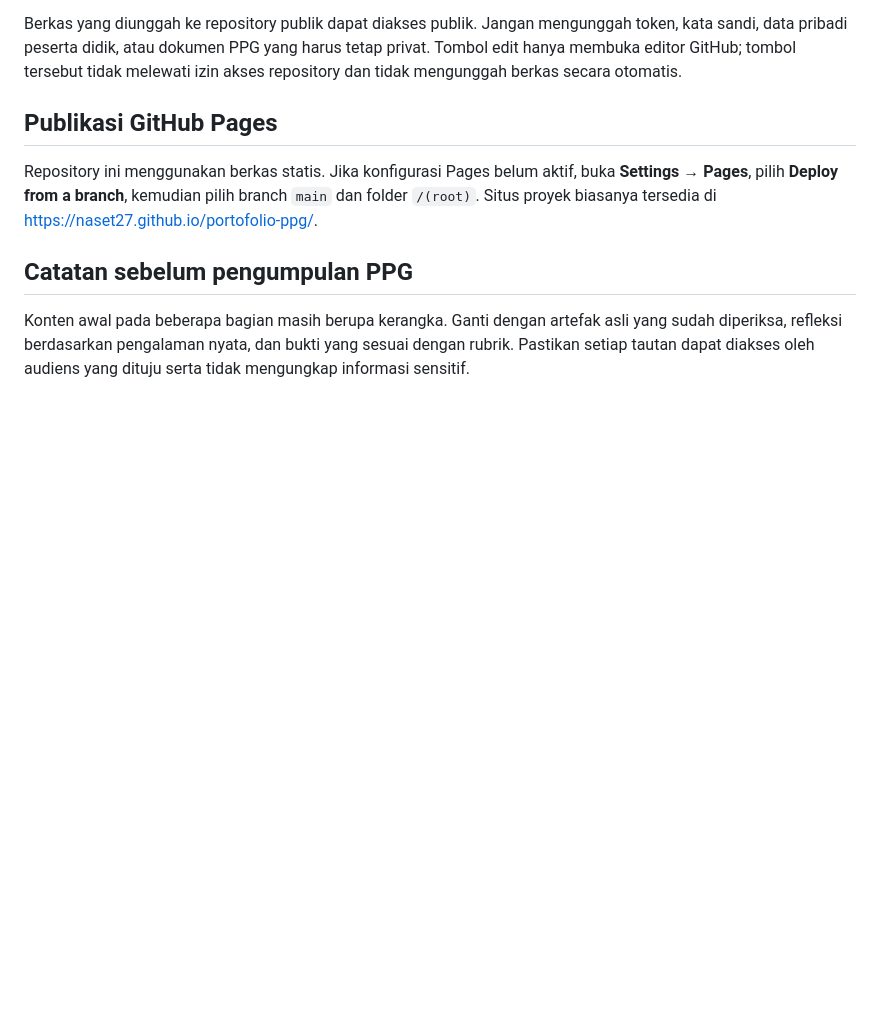
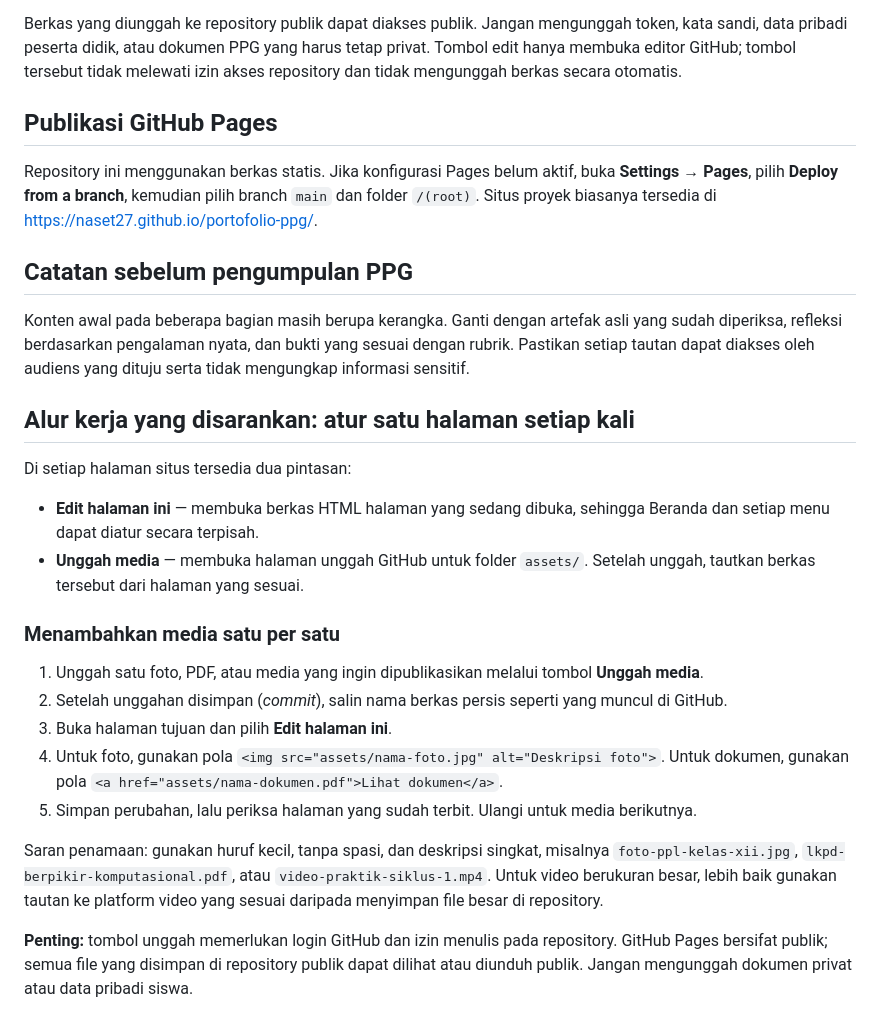
Before and after one commit to NASET27/portofolio-ppg, a Markdown page: README.md, the part around the change. Drawn GitHub-style; blank space fills up the shorter version.

Commit message:
Document one-page-at-a-time editing and media upload workflow

```diff
--- a/README.md
+++ b/README.md
@@ -58,3 +58,22 @@ Repository ini menggunakan berkas statis. Jika konfigurasi Pages belum aktif, bu
 ## Catatan sebelum pengumpulan PPG
 
 Konten awal pada beberapa bagian masih berupa kerangka. Ganti dengan artefak asli yang sudah diperiksa, refleksi berdasarkan pengalaman nyata, dan bukti yang sesuai dengan rubrik. Pastikan setiap tautan dapat diakses oleh audiens yang dituju serta tidak mengungkap informasi sensitif.
+
+
+## Alur kerja yang disarankan: atur satu halaman setiap kali
+
+Di setiap halaman situs tersedia dua pintasan:
+- **Edit halaman ini** — membuka berkas HTML halaman yang sedang dibuka, sehingga Beranda dan setiap menu dapat diatur secara terpisah.
+- **Unggah media** — membuka halaman unggah GitHub untuk folder `assets/`. Setelah unggah, tautkan berkas tersebut dari halaman yang sesuai.
+
+### Menambahkan media satu per satu
+
+1. Unggah satu foto, PDF, atau media yang ingin dipublikasikan melalui tombol **Unggah media**.
+2. Setelah unggahan disimpan (*commit*), salin nama berkas persis seperti yang muncul di GitHub.
+3. Buka halaman tujuan dan pilih **Edit halaman ini**.
+4. Untuk foto, gunakan pola `<img src="assets/nama-foto.jpg" alt="Deskripsi foto">`. Untuk dokumen, gunakan pola `<a href="assets/nama-dokumen.pdf">Lihat dokumen</a>`.
+5. Simpan perubahan, lalu periksa halaman yang sudah terbit. Ulangi untuk media berikutnya.
+
+Saran penamaan: gunakan huruf kecil, tanpa spasi, dan deskripsi singkat, misalnya `foto-ppl-kelas-xii.jpg`, `lkpd-berpikir-komputasional.pdf`, atau `video-praktik-siklus-1.mp4`. Untuk video berukuran besar, lebih baik gunakan tautan ke platform video yang sesuai daripada menyimpan file besar di repository.
+
+**Penting:** tombol unggah memerlukan login GitHub dan izin menulis pada repository. GitHub Pages bersifat publik; semua file yang disimpan di repository publik dapat dilihat atau diunduh publik. Jangan mengunggah dokumen privat atau data pribadi siswa.
```
